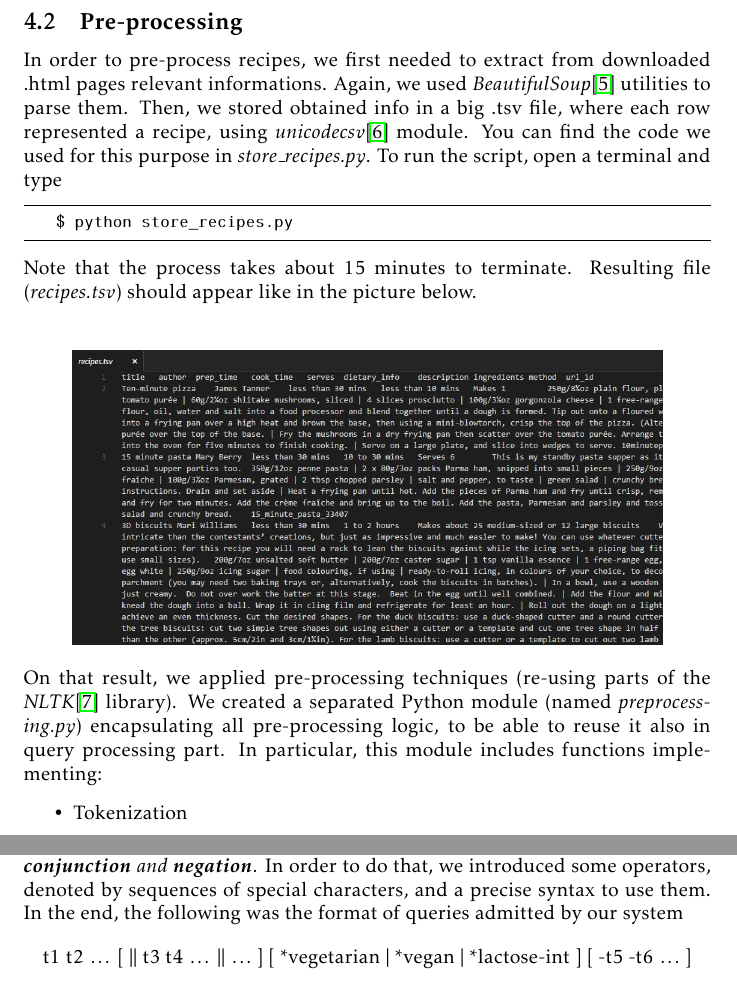
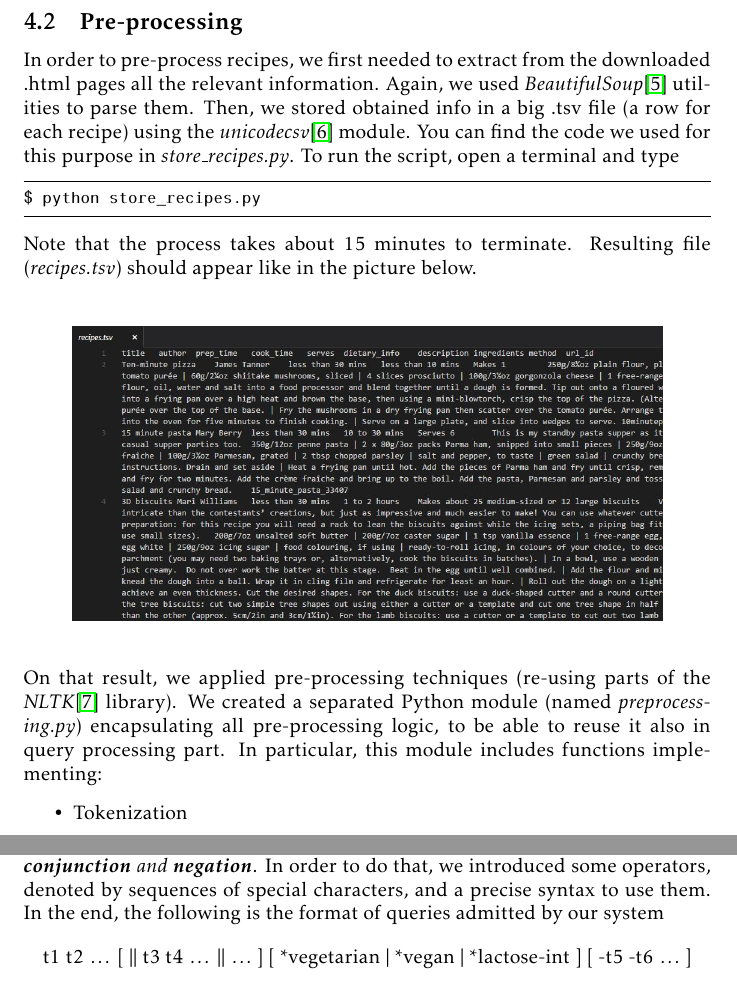
Before and after one commit to farosato/Data-Mining-homeworks, a LaTeX problem sheet (hw01/report/hw01.tex, which reads hw01/report/tex/problem_4.tex): two parts of pages 11 and 14 of 19, joined at a grey line, cut so that both start at the same text. Compiled offline with pdfLaTeX.

Commit message:
refactoring

```diff
--- a/hw01/report/tex/problem_4.tex
+++ b/hw01/report/tex/problem_4.tex
@@ -26,7 +26,7 @@ In case any recipe was not downloaded, the script will output the list of relate
 
 \subsection{Pre-processing}
 
-In order to pre-process recipes, we first needed to extract from downloaded .html pages relevant informations.  Again, we used \textit{BeautifulSoup}\cite{beaut_soup} utilities to parse them. Then, we stored obtained info in a big .tsv file, where each row represented a recipe, using \textit{unicodecsv}\cite{csv} module. You can find the code we used for this purpose in \textit{store\_recipes.py}. To run the script, open a terminal and type
+In order to pre-process recipes, we first needed to extract from the downloaded .html pages all the relevant information. Again, we used \textit{BeautifulSoup}\cite{beaut_soup} utilities to parse them. Then, we stored obtained info in a big .tsv file (a row for each recipe) using the \textit{unicodecsv}\cite{csv} module. You can find the code we used for this purpose in \textit{store\_recipes.py}. To run the script, open a terminal and type
 \begin{lstlisting}
 $ python store_recipes.py
 \end{lstlisting}
@@ -35,7 +35,10 @@ Note that the process takes about 15 minutes to terminate. Resulting file (\text
 	\vspace{5mm}
 	\includegraphics[scale=0.5]{img/recipes-tsv.jpg}
 \end{center}
-On that result, we applied pre-processing techniques (re-using parts of the \textit{NLTK}\cite{nltk} library). We created a separated Python module (named \textit{preprocessing.py}) encapsulating all pre-processing logic, to be able to reuse it also in query processing part. In particular, this module includes functions implementing:
+
+\bigskip
+
+\noindent On that result, we applied pre-processing techniques (re-using parts of the \textit{NLTK}\cite{nltk} library). We created a separated Python module (named \textit{preprocessing.py}) encapsulating all pre-processing logic, to be able to reuse it also in query processing part. In particular, this module includes functions implementing:
 \begin{itemize}
 	\item Tokenization
 	\item Normalization
@@ -103,7 +107,7 @@ Since queries were answered, on average, in the order of the tenth of a second,
 
 \subsubsection{Advanced features}
 
-We decided to extend our search engine capabilities, by also allowing \textit{term \textbf{conjunction} and \textbf{negation}}. In order to do that, we introduced some operators, denoted by sequences of special characters, and a precise syntax to use them. In the end, the following was the format of queries admitted by our system
+We decided to extend our search engine capabilities, by also allowing \textit{term \textbf{conjunction} and \textbf{negation}}. In order to do that, we introduced some operators, denoted by sequences of special characters, and a precise syntax to use them. In the end, the following is the format of queries admitted by our system
 \begin{align*}
 	\text{t1 t2 }\ldots \ [ \ || \text{ t3 t4 } \ldots \ || \ \ldots \ ] \ [ \text{ *vegetarian } | \text{ *vegan } | \text{ *lactose-int }] \ [ \text{ -t5 -t6 }\ldots \ ]
 \end{align*}
```
Also changed, not shown: hw01/report/tex/problem_3.tex (line endings or trailing spaces), hw01/report/tex/problem_4.tex (10 more changed lines). Lines whose indentation alone changed are shown as unchanged.
